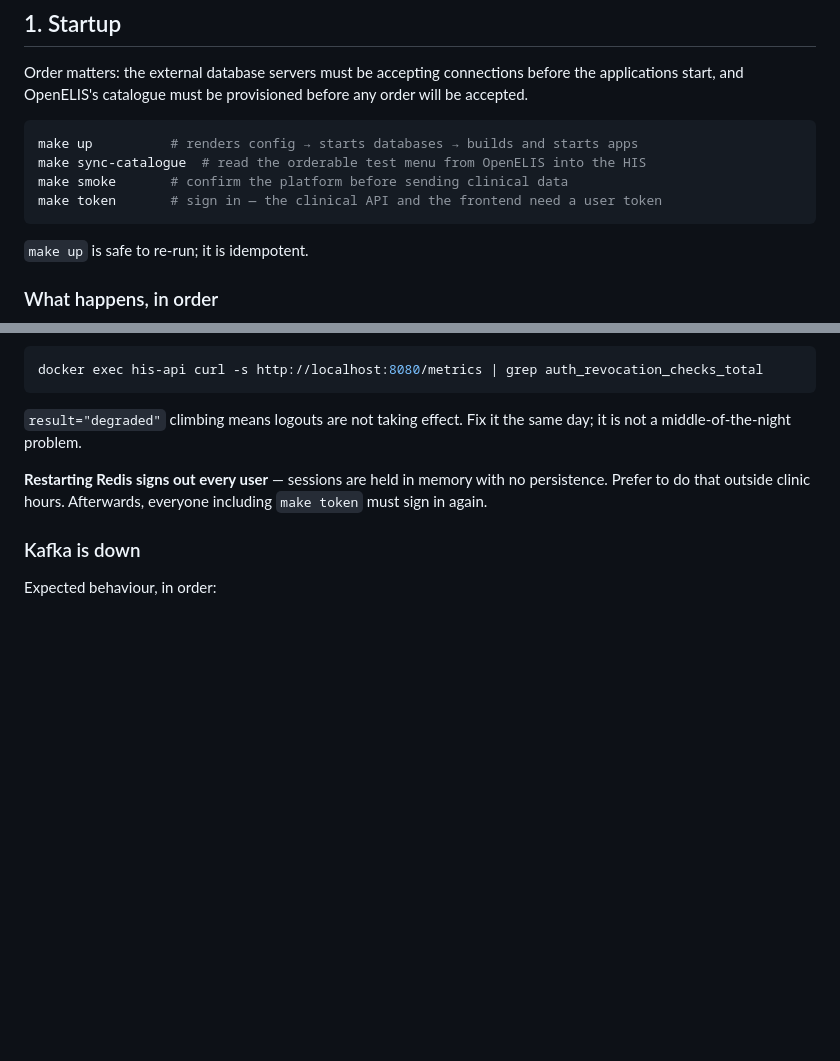
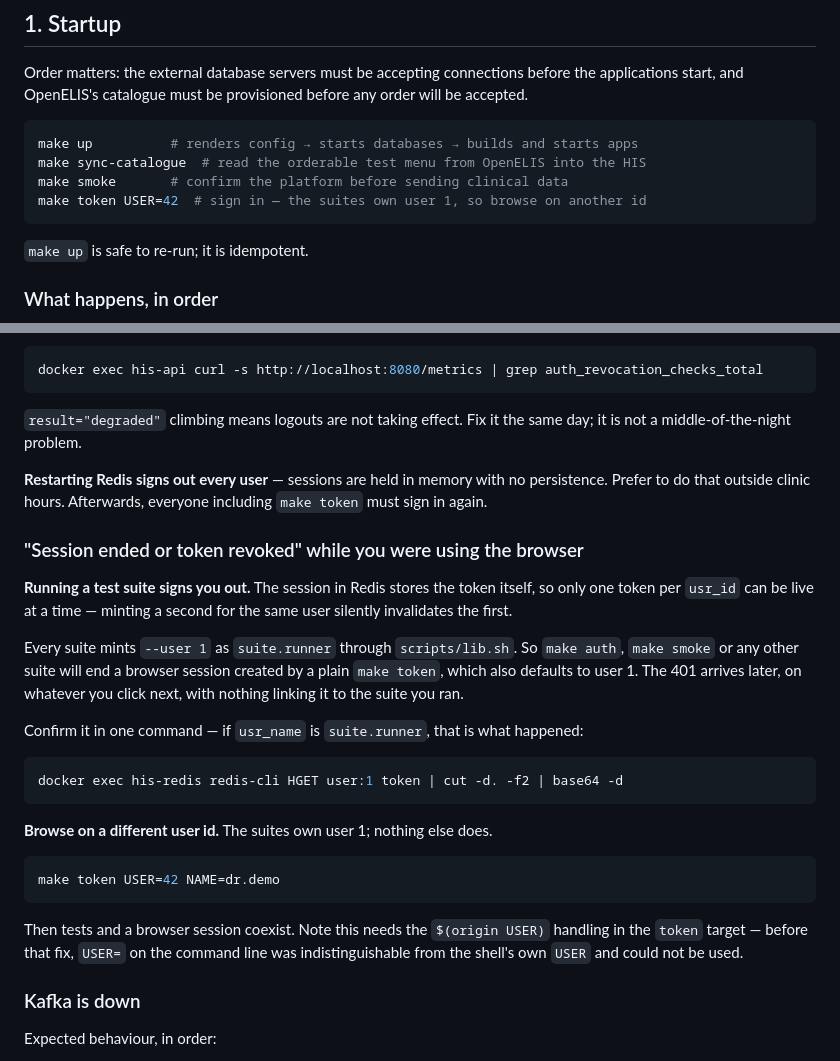
Before and after one commit to slim-nebula/openelis-his-sandbox, a Markdown page: docs/runbook.md, 2 parts joined by grey strips. Drawn GitHub-style; blank space fills up the shorter version.

Commit message:
Document that running a suite signs the browser out
The session in Redis stores the token itself, so only one token per usr_id
can be live. Every suite mints --user 1 as suite.runner through lib.sh, so
make auth or make smoke silently invalidates a browser session created by a
plain make token, which also defaults to user 1.

The 401 then arrives later, on whatever the user clicks next, saying
"Session ended or token revoked" - accurate, and giving no hint that a test
run did it. I walked the user into this twice while verifying the token fix.

No code change: the behaviour is correct and the message is true. What was
missing was anywhere to find out why. The runbook now carries the symptom,
a one-command confirmation (decode the stored token and look for
suite.runner), and the fix - browse on a different user id, which only
became possible with the $(origin USER) handling in the token target.

Co-Authored-By: Claude Opus 5 <noreply@anthropic.com>

````diff
--- a/docs/runbook.md
+++ b/docs/runbook.md
@@ -15,7 +15,7 @@ before any order will be accepted.
 make up          # renders config → starts databases → builds and starts apps
 make sync-catalogue  # read the orderable test menu from OpenELIS into the HIS
 make smoke       # confirm the platform before sending clinical data
-make token       # sign in — the clinical API and the frontend need a user token
+make token USER=42  # sign in — the suites own user 1, so browse on another id
 ```
 
 `make up` is safe to re-run; it is idempotent.
@@ -492,6 +492,34 @@ same day; it is not a middle-of-the-night problem.
 persistence. Prefer to do that outside clinic hours. Afterwards, everyone
 including `make token` must sign in again.
 
+### "Session ended or token revoked" while you were using the browser
+
+**Running a test suite signs you out.** The session in Redis stores the token
+itself, so only one token per `usr_id` can be live at a time — minting a second
+for the same user silently invalidates the first.
+
+Every suite mints `--user 1` as `suite.runner` through `scripts/lib.sh`. So
+`make auth`, `make smoke` or any other suite will end a browser session created
+by a plain `make token`, which also defaults to user 1. The 401 arrives later,
+on whatever you click next, with nothing linking it to the suite you ran.
+
+Confirm it in one command — if `usr_name` is `suite.runner`, that is what
+happened:
+
+```bash
+docker exec his-redis redis-cli HGET user:1 token | cut -d. -f2 | base64 -d
+```
+
+**Browse on a different user id.** The suites own user 1; nothing else does.
+
+```bash
+make token USER=42 NAME=dr.demo
+```
+
+Then tests and a browser session coexist. Note this needs the `$(origin USER)`
+handling in the `token` target — before that fix, `USER=` on the command line
+was indistinguishable from the shell's own `USER` and could not be used.
+
 ### Kafka is down
 
 Expected behaviour, in order:
````
